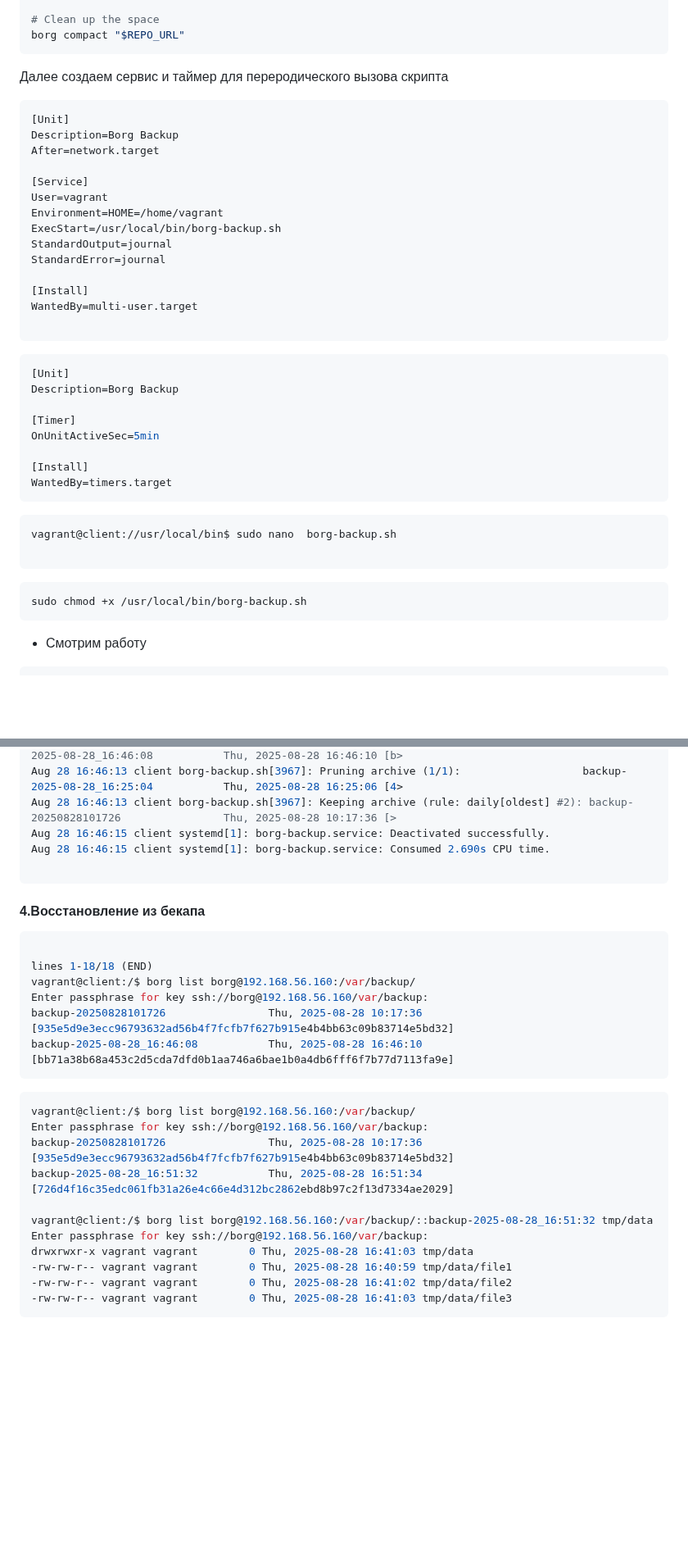
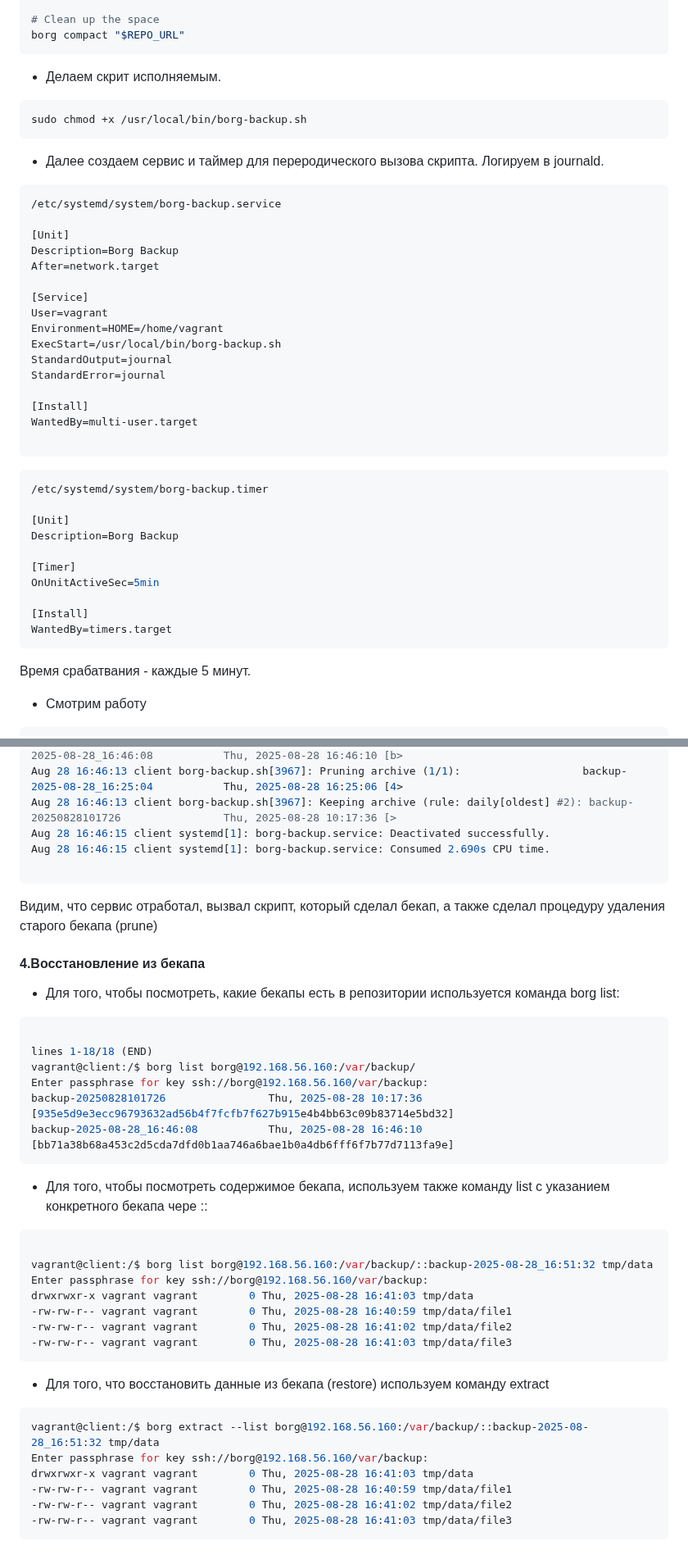
Before and after one commit to fueller-max/otus_linux_admin, a Markdown page: Lab18_Backups/Readme.md, 2 parts joined by grey strips. Shown at 82% size. GitHub-like rendering; blank space fills up the shorter version.

Commit message:
Lab18: " Lab finished"

`````diff
--- a/Lab18_Backups/Readme.md
+++ b/Lab18_Backups/Readme.md
@@ -232,10 +240,18 @@ borg prune  --list   --keep-daily 90   "$REPO_URL"
 # Clean up the space
 borg compact "$REPO_URL"
 ````
-
-Далее создаем сервис и таймер для переродического вызова скрипта
+* Делаем скрит исполняемым.
 
 ````bash
+sudo chmod +x /usr/local/bin/borg-backup.sh
+````
+
+* Далее создаем сервис и таймер для переродического вызова скрипта. Логируем в journald.
+
+
+````bash
+/etc/systemd/system/borg-backup.service
+
 [Unit]
 Description=Borg Backup
 After=network.target
@@ -253,6 +269,8 @@ WantedBy=multi-user.target
 ````
 
 ````bash
+/etc/systemd/system/borg-backup.timer
+
 [Unit]
 Description=Borg Backup
 
@@ -262,16 +280,9 @@ OnUnitActiveSec=5min
 [Install]
 WantedBy=timers.target
 ````
+Время срабатвания - каждые 5 минут.
 
 
-````bash
-vagrant@client://usr/local/bin$ sudo nano  borg-backup.sh
-
-````
-
-````bash
-sudo chmod +x /usr/local/bin/borg-backup.sh
-````
 
 * Cмотрим работу
 
@@ -298,8 +309,11 @@ Aug 28 16:46:15 client systemd[1]: borg-backup.service: Consumed 2.690s CPU time
 
 ````
 
+Видим, что сервис отработал, вызвал скрипт, который сделал бекап, а также сделал процедуру удаления старого бекапа (prune)
+
 #### 4.Восстановление из бекапа
 
+* Для того, чтобы посмотреть, какие бекапы есть в репозитории используется команда borg list:
 
 ````bash
 
@@ -310,11 +324,9 @@ backup-20250828101726                Thu, 2025-08-28 10:17:36 [935e5d9e3ecc96793
 backup-2025-08-28_16:46:08           Thu, 2025-08-28 16:46:10 [bb71a38b68a453c2d5cda7dfd0b1aa746a6bae1b0a4db6fff6f7b77d7113fa9e]
 ````
 
+* Для того, чтобы посмотреть содержимое бекапа, используем также команду list с указанием конкретного бекапа чере ::
+
 ````bash
-vagrant@client:/$ borg list borg@192.168.56.160:/var/backup/
-Enter passphrase for key ssh://borg@192.168.56.160/var/backup:
-backup-20250828101726                Thu, 2025-08-28 10:17:36 [935e5d9e3ecc96793632ad56b4f7fcfb7f627b915e4b4bb63c09b83714e5bd32]
-backup-2025-08-28_16:51:32           Thu, 2025-08-28 16:51:34 [726d4f16c35edc061fb31a26e4c66e4d312bc2862ebd8b97c2f13d7334ae2029]
 
 vagrant@client:/$ borg list borg@192.168.56.160:/var/backup/::backup-2025-08-28_16:51:32 tmp/data
 Enter passphrase for key ssh://borg@192.168.56.160/var/backup:
@@ -323,3 +335,15 @@ drwxrwxr-x vagrant vagrant        0 Thu, 2025-08-28 16:41:03 tmp/data
 -rw-rw-r-- vagrant vagrant        0 Thu, 2025-08-28 16:41:02 tmp/data/file2
 -rw-rw-r-- vagrant vagrant        0 Thu, 2025-08-28 16:41:03 tmp/data/file3
 ````
+
+* Для того, что восстановить данные из бекапа (restore) используем команду extract
+
+
+````bash
+vagrant@client:/$ borg extract --list borg@192.168.56.160:/var/backup/::backup-2025-08-28_16:51:32 tmp/data
+Enter passphrase for key ssh://borg@192.168.56.160/var/backup:
+drwxrwxr-x vagrant vagrant        0 Thu, 2025-08-28 16:41:03 tmp/data
+-rw-rw-r-- vagrant vagrant        0 Thu, 2025-08-28 16:40:59 tmp/data/file1
+-rw-rw-r-- vagrant vagrant        0 Thu, 2025-08-28 16:41:02 tmp/data/file2
+-rw-rw-r-- vagrant vagrant        0 Thu, 2025-08-28 16:41:03 tmp/data/file3
+````
`````
Also changed, not shown: other parts of Lab18_Backups/Readme.md (+9 -1 lines).
